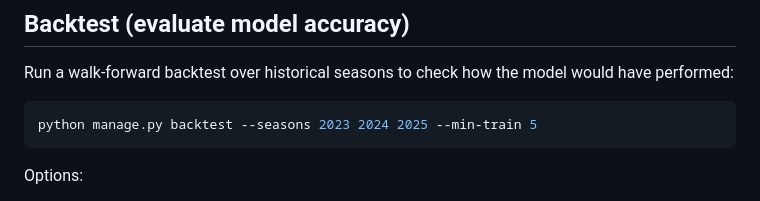
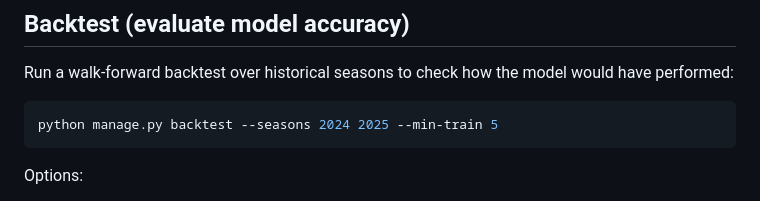
Before and after one commit to josephbrockw/formula1, a Markdown page: USAGE.md, the part around the change. Rendered like a GitHub page.

Commit message:
smaller test

````diff
--- a/USAGE.md
+++ b/USAGE.md
@@ -175,7 +175,7 @@ The import command detects file type by filename:
 Run a walk-forward backtest over historical seasons to check how the model would have performed:
 
 ```bash
-python manage.py backtest --seasons 2023 2024 2025 --min-train 5
+python manage.py backtest --seasons 2024 2025 --min-train 5
 ```
 
 Options:
````
